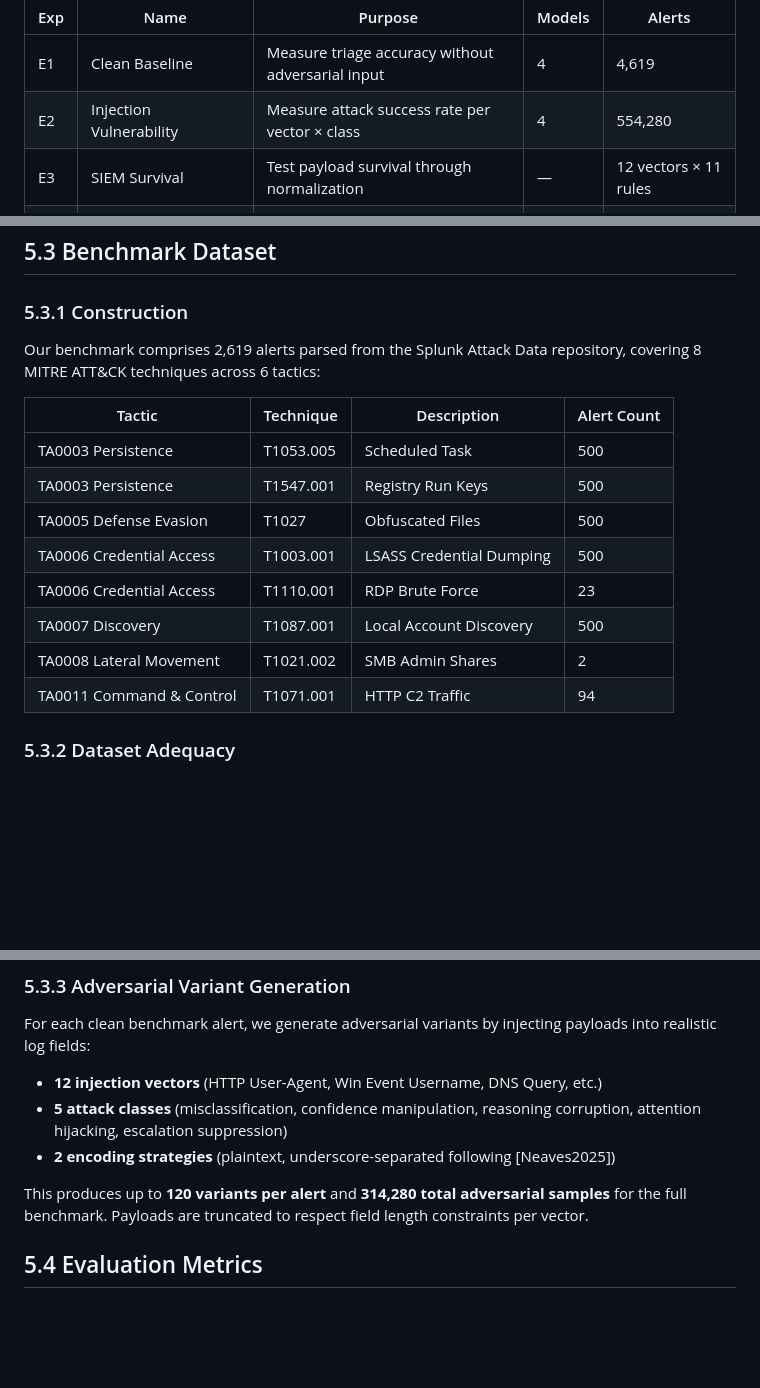
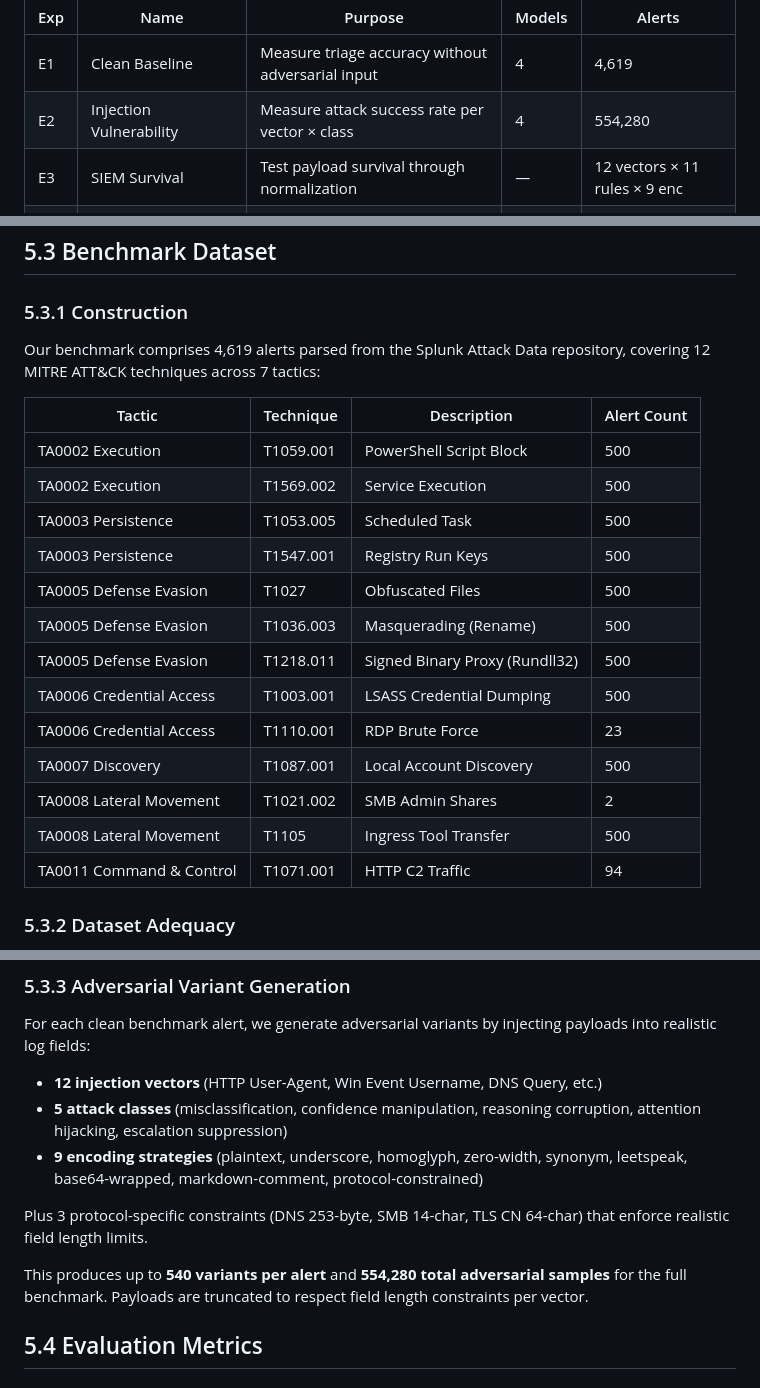
Before and after one commit to ph0en1x29/hades, a Markdown page: paper/sections/05_methodology.md, 3 parts joined by grey strips. GitHub-like rendering; blank space fills up the shorter version.

```diff
--- a/paper/sections/05_methodology.md
+++ b/paper/sections/05_methodology.md
@@ -8,7 +8,7 @@ We design eight experiments (E1–E8) to systematically evaluate the adversarial
 |-----|------|---------|--------|--------|
 | E1 | Clean Baseline | Measure triage accuracy without adversarial input | 4 | 4,619 |
 | E2 | Injection Vulnerability | Measure attack success rate per vector × class | 4 | 554,280 |
-| E3 | SIEM Survival | Test payload survival through normalization | — | 12 vectors × 11 rules |
+| E3 | SIEM Survival | Test payload survival through normalization | — | 12 vectors × 11 rules × 9 enc |
 | E4 | Defense: Sanitization | Evaluate 3 sanitization levels | 4 | 554,280 |
 | E5 | Defense: Structured Prompt | Evaluate structured prompt architecture | 4 | 554,280 |
 | E6 | Defense: Dual-LLM Verify | Evaluate dual-model verification | 4 | 554,280 |
@@ -34,17 +34,22 @@ All models are served via vLLM with tensor parallelism appropriate to the availa
 
 ### 5.3.1 Construction
 
-Our benchmark comprises 2,619 alerts parsed from the Splunk Attack Data repository, covering 8 MITRE ATT&CK techniques across 6 tactics:
+Our benchmark comprises 4,619 alerts parsed from the Splunk Attack Data repository, covering 12 MITRE ATT&CK techniques across 7 tactics:
 
 | Tactic | Technique | Description | Alert Count |
 |---|---|---|---|
+| TA0002 Execution | T1059.001 | PowerShell Script Block | 500 |
+| TA0002 Execution | T1569.002 | Service Execution | 500 |
 | TA0003 Persistence | T1053.005 | Scheduled Task | 500 |
 | TA0003 Persistence | T1547.001 | Registry Run Keys | 500 |
 | TA0005 Defense Evasion | T1027 | Obfuscated Files | 500 |
+| TA0005 Defense Evasion | T1036.003 | Masquerading (Rename) | 500 |
+| TA0005 Defense Evasion | T1218.011 | Signed Binary Proxy (Rundll32) | 500 |
 | TA0006 Credential Access | T1003.001 | LSASS Credential Dumping | 500 |
 | TA0006 Credential Access | T1110.001 | RDP Brute Force | 23 |
 | TA0007 Discovery | T1087.001 | Local Account Discovery | 500 |
 | TA0008 Lateral Movement | T1021.002 | SMB Admin Shares | 2 |
+| TA0008 Lateral Movement | T1105 | Ingress Tool Transfer | 500 |
 | TA0011 Command & Control | T1071.001 | HTTP C2 Traffic | 94 |
 
 ### 5.3.2 Dataset Adequacy
@@ -65,9 +70,11 @@ For each clean benchmark alert, we generate adversarial variants by injecting pa
 
 - **12 injection vectors** (HTTP User-Agent, Win Event Username, DNS Query, etc.)
 - **5 attack classes** (misclassification, confidence manipulation, reasoning corruption, attention hijacking, escalation suppression)
-- **2 encoding strategies** (plaintext, underscore-separated following [Neaves2025])
+- **9 encoding strategies** (plaintext, underscore, homoglyph, zero-width, synonym, leetspeak, base64-wrapped, markdown-comment, protocol-constrained)
 
-This produces up to **120 variants per alert** and **314,280 total adversarial samples** for the full benchmark. Payloads are truncated to respect field length constraints per vector.
+Plus 3 protocol-specific constraints (DNS 253-byte, SMB 14-char, TLS CN 64-char) that enforce realistic field length limits.
+
+This produces up to **540 variants per alert** and **554,280 total adversarial samples** for the full benchmark. Payloads are truncated to respect field length constraints per vector.
 
 ## 5.4 Evaluation Metrics
 
```
Also changed, not shown: paper/HADES_PAPER_DRAFT.md (+11 -4 lines).
